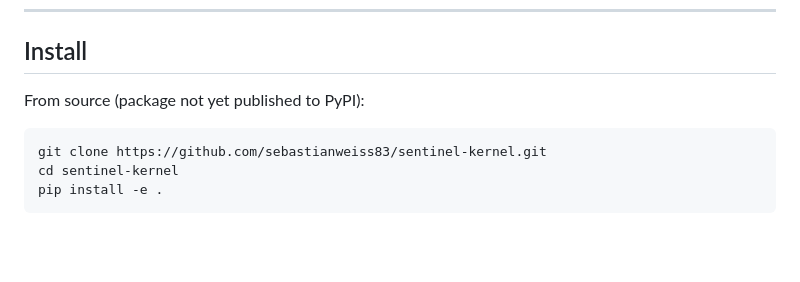
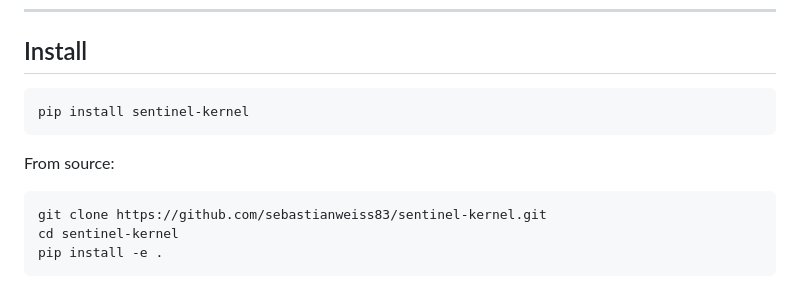
Before and after one commit to sebastianweiss83/sentinel-kernel, a Markdown page: docs/quickstart.md, the part around the change. Rendered like a GitHub page; blank space fills up the shorter version.

Commit message:
docs: quickstart install updated — now on PyPI

````diff
--- a/docs/quickstart.md
+++ b/docs/quickstart.md
@@ -9,7 +9,11 @@
 
 ## Install
 
-From source (package not yet published to PyPI):
+```bash
+pip install sentinel-kernel
+```
+
+From source:
 
 ```bash
 git clone https://github.com/sebastianweiss83/sentinel-kernel.git
````
